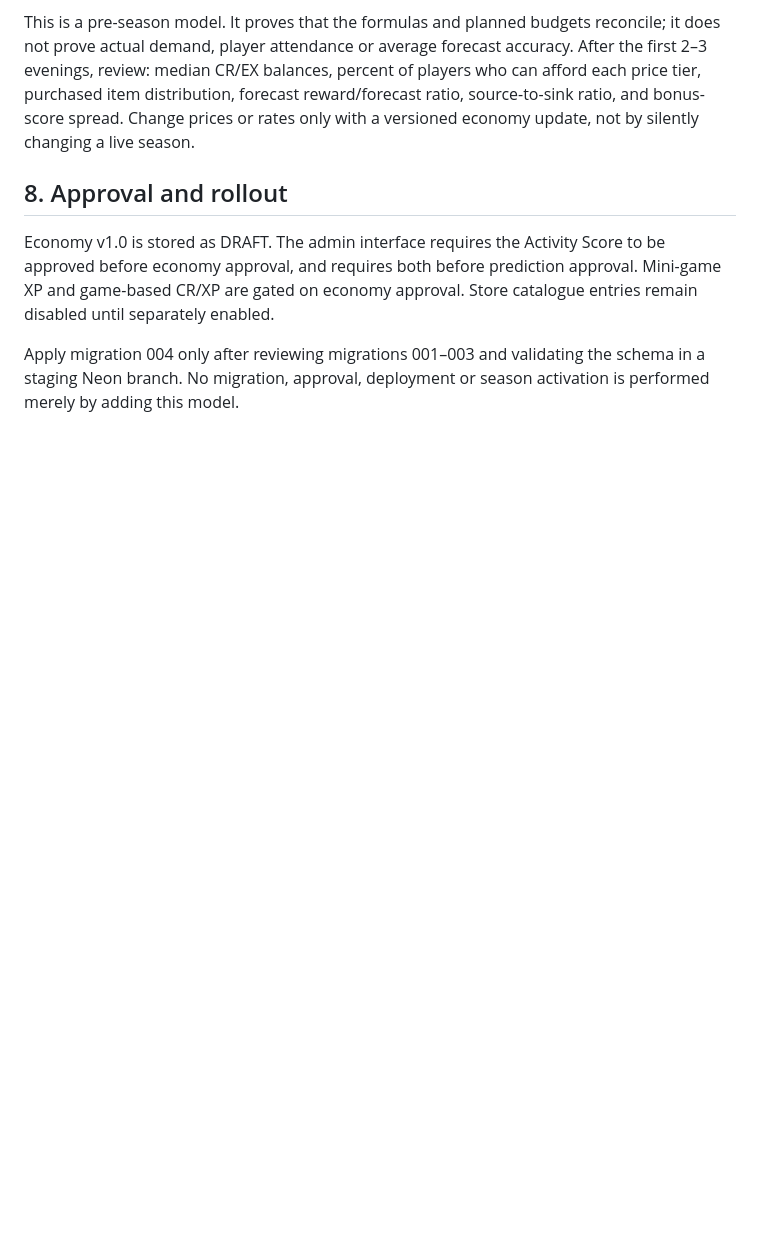
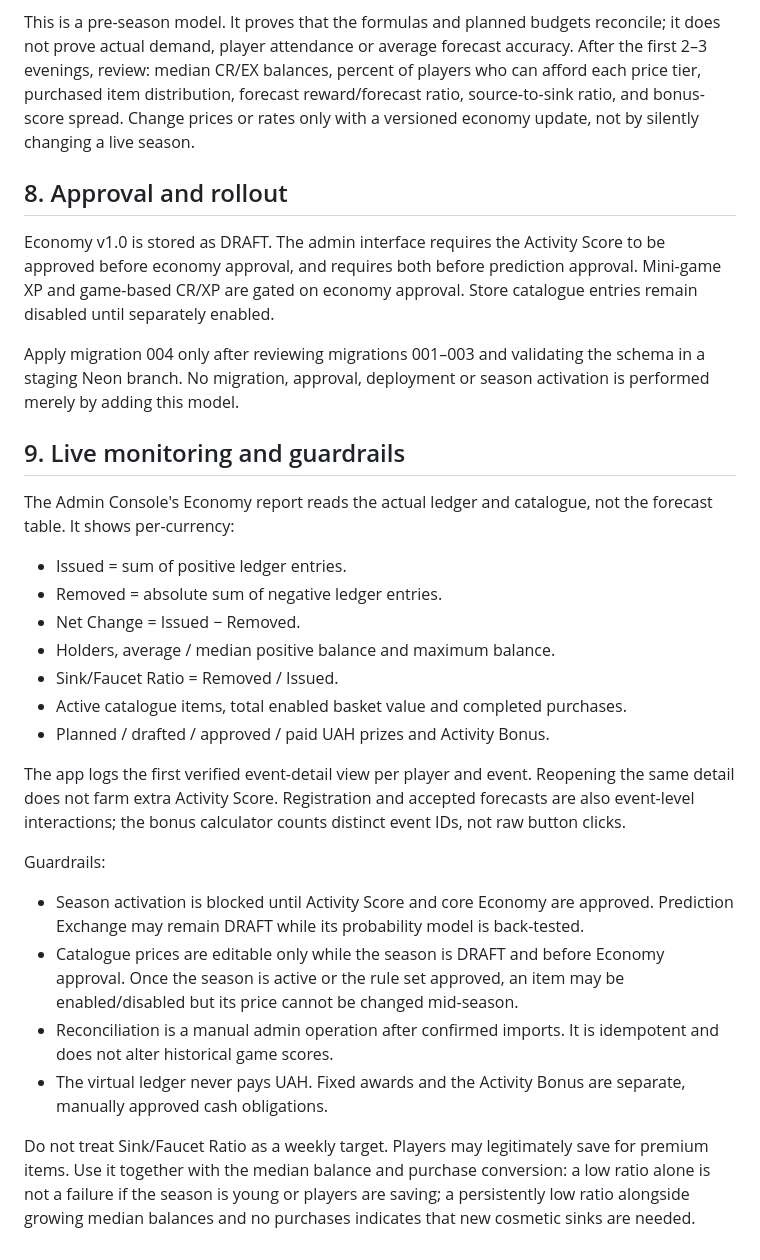
Before and after one commit to denysolshanskiy-hue/mafia-bot, a Markdown page: mafia_bot/CHRONOS_ECONOMY.md, the part around the change. GitHub-like rendering; blank space fills up the shorter version.

Commit message:
Document live economy diagnostics and launch guardrails

```diff
--- a/mafia_bot/CHRONOS_ECONOMY.md
+++ b/mafia_bot/CHRONOS_ECONOMY.md
@@ -247,3 +247,25 @@ This is a pre-season model. It proves that the formulas and planned budgets reco
 Economy v1.0 is stored as DRAFT. The admin interface requires the Activity Score to be approved before economy approval, and requires both before prediction approval. Mini-game XP and game-based CR/XP are gated on economy approval. Store catalogue entries remain disabled until separately enabled.
 
 Apply migration 004 only after reviewing migrations 001–003 and validating the schema in a staging Neon branch. No migration, approval, deployment or season activation is performed merely by adding this model.
+
+
+## 9. Live monitoring and guardrails
+
+The Admin Console's Economy report reads the actual ledger and catalogue, not the forecast table. It shows per-currency:
+- Issued = sum of positive ledger entries.
+- Removed = absolute sum of negative ledger entries.
+- Net Change = Issued − Removed.
+- Holders, average / median positive balance and maximum balance.
+- Sink/Faucet Ratio = Removed / Issued.
+- Active catalogue items, total enabled basket value and completed purchases.
+- Planned / drafted / approved / paid UAH prizes and Activity Bonus.
+
+The app logs the first verified event-detail view per player and event. Reopening the same detail does not farm extra Activity Score. Registration and accepted forecasts are also event-level interactions; the bonus calculator counts distinct event IDs, not raw button clicks.
+
+Guardrails:
+- Season activation is blocked until Activity Score and core Economy are approved. Prediction Exchange may remain DRAFT while its probability model is back-tested.
+- Catalogue prices are editable only while the season is DRAFT and before Economy approval. Once the season is active or the rule set approved, an item may be enabled/disabled but its price cannot be changed mid-season.
+- Reconciliation is a manual admin operation after confirmed imports. It is idempotent and does not alter historical game scores.
+- The virtual ledger never pays UAH. Fixed awards and the Activity Bonus are separate, manually approved cash obligations.
+
+Do not treat Sink/Faucet Ratio as a weekly target. Players may legitimately save for premium items. Use it together with the median balance and purchase conversion: a low ratio alone is not a failure if the season is young or players are saving; a persistently low ratio alongside growing median balances and no purchases indicates that new cosmetic sinks are needed.
```
